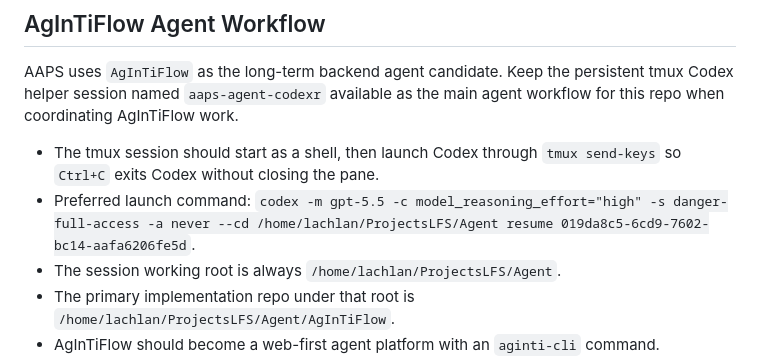
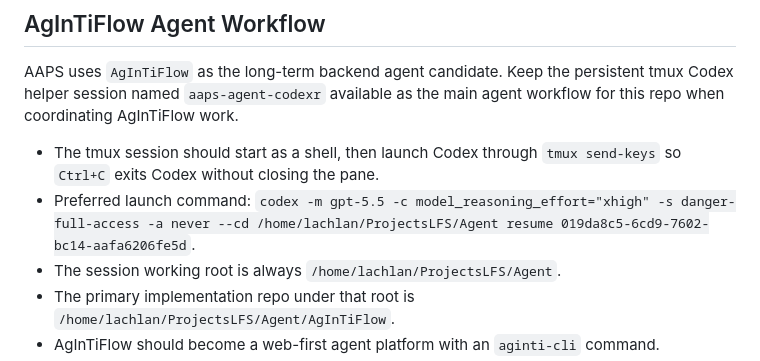
Before and after one commit to lachlanchen/AAPS, a Markdown page: AGENTS.md, the part around the change. Drawn GitHub-style.

Commit message:
Use xhigh for AgInTiFlow agent workflow

```diff
--- a/AGENTS.md
+++ b/AGENTS.md
@@ -58,7 +58,7 @@ The public package is `@lazyingart/aaps`. After any minor or major functional ed
 AAPS uses `AgInTiFlow` as the long-term backend agent candidate. Keep the persistent tmux Codex helper session named `aaps-agent-codexr` available as the main agent workflow for this repo when coordinating AgInTiFlow work.
 
 - The tmux session should start as a shell, then launch Codex through `tmux send-keys` so `Ctrl+C` exits Codex without closing the pane.
-- Preferred launch command: `codex -m gpt-5.5 -c model_reasoning_effort="high" -s danger-full-access -a never --cd /home/lachlan/ProjectsLFS/Agent resume 019da8c5-6cd9-7602-bc14-aafa6206fe5d`.
+- Preferred launch command: `codex -m gpt-5.5 -c model_reasoning_effort="xhigh" -s danger-full-access -a never --cd /home/lachlan/ProjectsLFS/Agent resume 019da8c5-6cd9-7602-bc14-aafa6206fe5d`.
 - The session working root is always `/home/lachlan/ProjectsLFS/Agent`.
 - The primary implementation repo under that root is `/home/lachlan/ProjectsLFS/Agent/AgInTiFlow`.
 - AgInTiFlow should become a web-first agent platform with an `aginti-cli` command.
```
